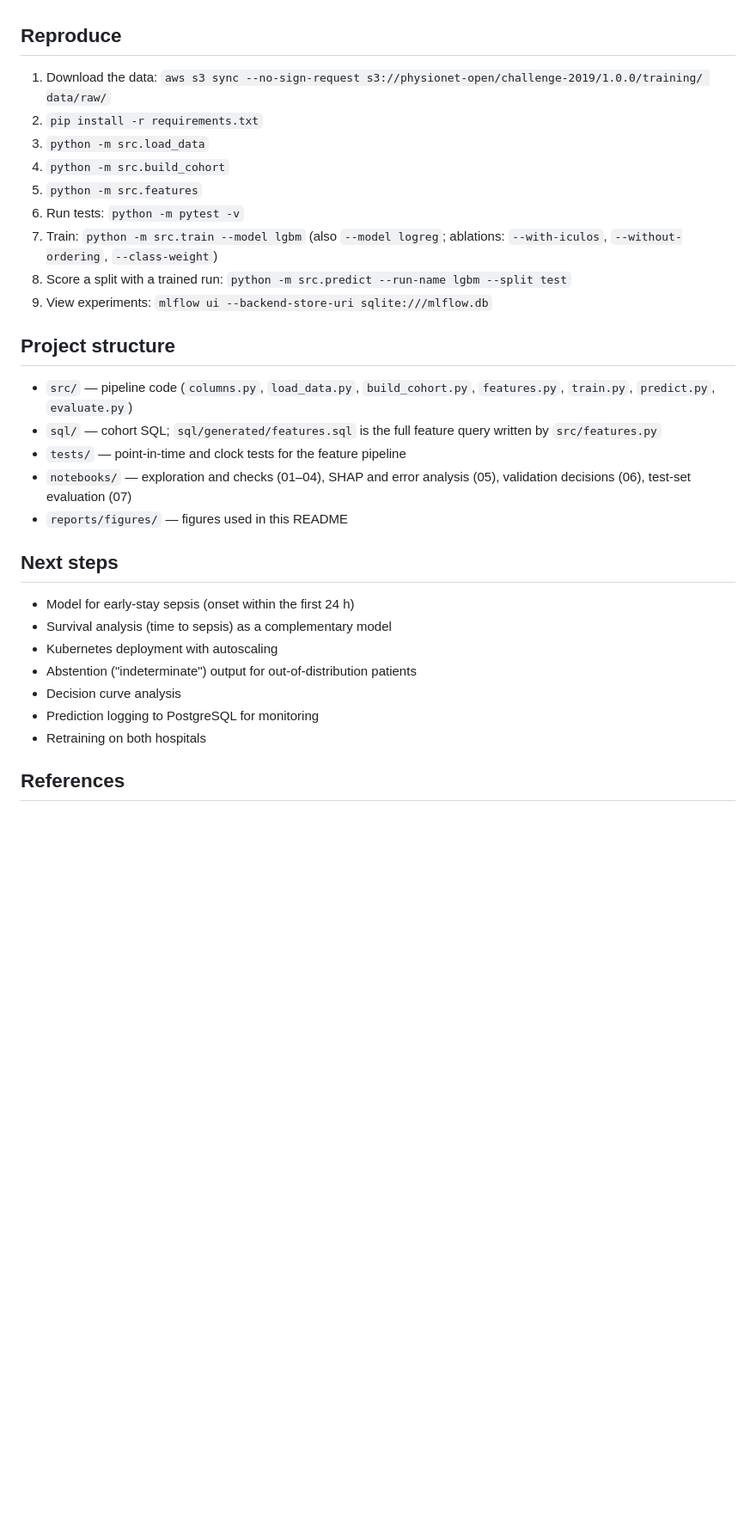
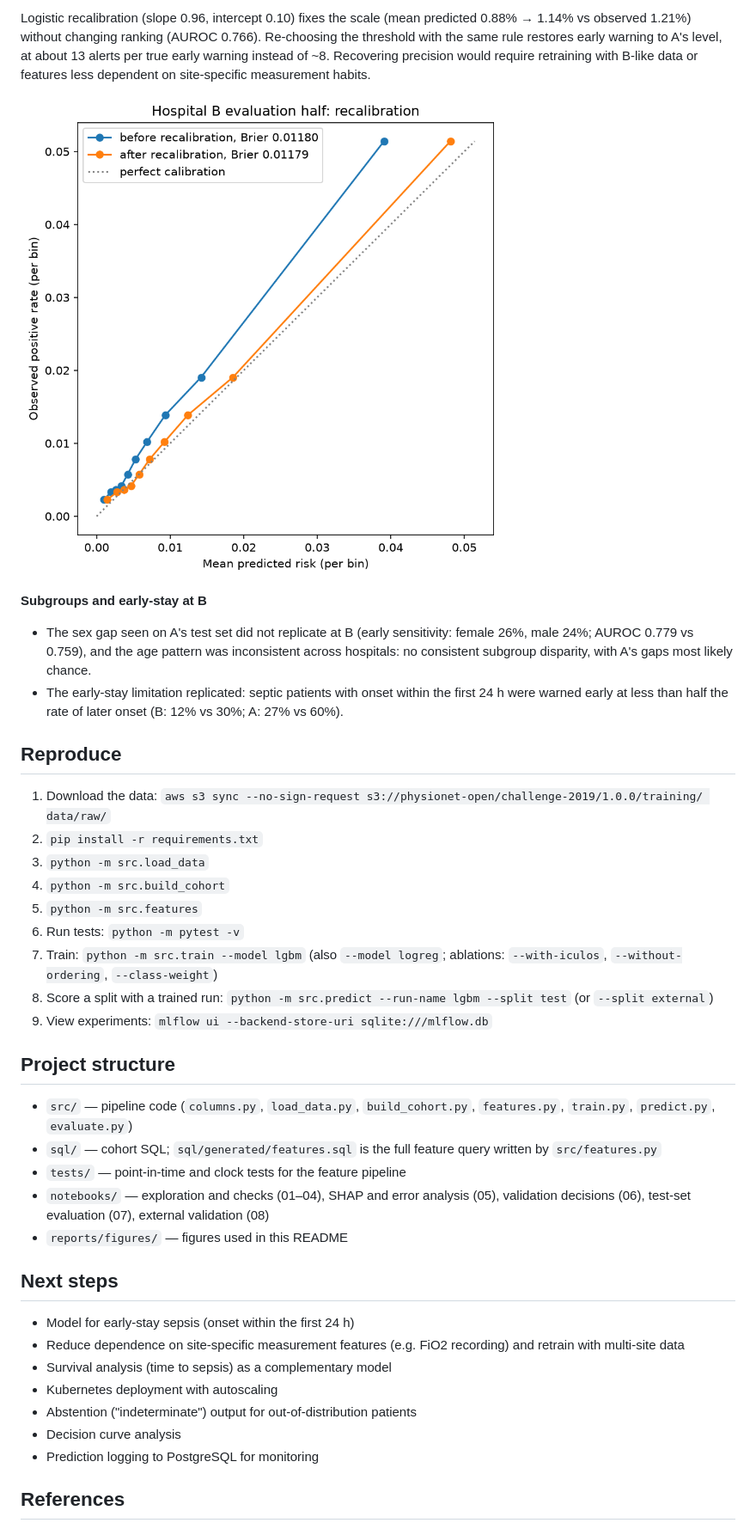
Before and after one commit to Chamirti/sepsis-early-warning, a Markdown page: README.md, the part around one of its changes. Shown at 86% size. GitHub-like rendering; pictures changed too: reports/figures/external/recalibration_B.png (added); blank space fills up the shorter version.

```diff
--- a/README.md
+++ b/README.md
@@ -138,3 +167,10 @@ About a third of septic patients develop sepsis within their first day, and the
+Logistic recalibration (slope 0.96, intercept 0.10) fixes the scale (mean predicted 0.88% → 1.14% vs observed 1.21%) without changing ranking (AUROC 0.766). Re-choosing the threshold with the same rule restores early warning to A's level, at about 13 alerts per true early warning instead of ~8. Recovering precision would require retraining with B-like data or features less dependent on site-specific measurement habits.
+
+![](reports/figures/external/recalibration_B.png)
+
+**Subgroups and early-stay at B**
+- The sex gap seen on A's test set did not replicate at B (early sensitivity: female 26%, male 24%; AUROC 0.779 vs 0.759), and the age pattern was inconsistent across hospitals: no consistent subgroup disparity, with A's gaps most likely chance.
+- The early-stay limitation replicated: septic patients with onset within the first 24 h were warned early at less than half the rate of later onset (B: 12% vs 30%; A: 27% vs 60%).
 
 ## Reproduce
 1. Download the data:
@@ -145,24 +181,24 @@ About a third of septic patients develop sepsis within their first day, and the
 5. `python -m src.features`
 6. Run tests: `python -m pytest -v`
 7. Train: `python -m src.train --model lgbm` (also `--model logreg`; ablations: `--with-iculos`, `--without-ordering`, `--class-weight`)
-8. Score a split with a trained run: `python -m src.predict --run-name lgbm --split test`
+8. Score a split with a trained run: `python -m src.predict --run-name lgbm --split test` (or `--split external`)
 9. View experiments: `mlflow ui --backend-store-uri sqlite:///mlflow.db`
 
 ## Project structure
 - `src/` — pipeline code (`columns.py`, `load_data.py`, `build_cohort.py`, `features.py`, `train.py`, `predict.py`, `evaluate.py`)
 - `sql/` — cohort SQL; `sql/generated/features.sql` is the full feature query written by `src/features.py`
 - `tests/` — point-in-time and clock tests for the feature pipeline
-- `notebooks/` — exploration and checks (01–04), SHAP and error analysis (05), validation decisions (06), test-set evaluation (07)
+- `notebooks/` — exploration and checks (01–04), SHAP and error analysis (05), validation decisions (06), test-set evaluation (07), external validation (08)
 - `reports/figures/` — figures used in this README
 
 ## Next steps
 - Model for early-stay sepsis (onset within the first 24 h)
+- Reduce dependence on site-specific measurement features (e.g. FiO2 recording) and retrain with multi-site data
 - Survival analysis (time to sepsis) as a complementary model
 - Kubernetes deployment with autoscaling
 - Abstention ("indeterminate") output for out-of-distribution patients
 - Decision curve analysis
 - Prediction logging to PostgreSQL for monitoring
-- Retraining on both hospitals
 
 ## References
 - Agniel D, Kohane IS, Weber GM. Biases in electronic health record data due to processes within the healthcare system: retrospective observational study. *BMJ*. 2018;361:k1479.
```
Also changed, not shown: other parts of README.md (+34 -5 lines), reports/figures/external/calibration_A_vs_B.png (added), 1 other file.
